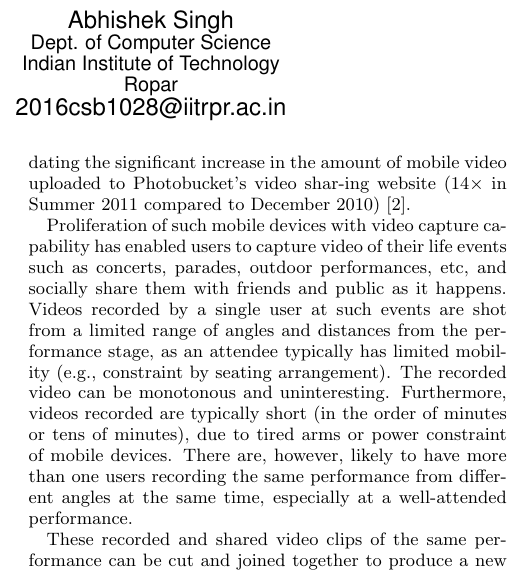
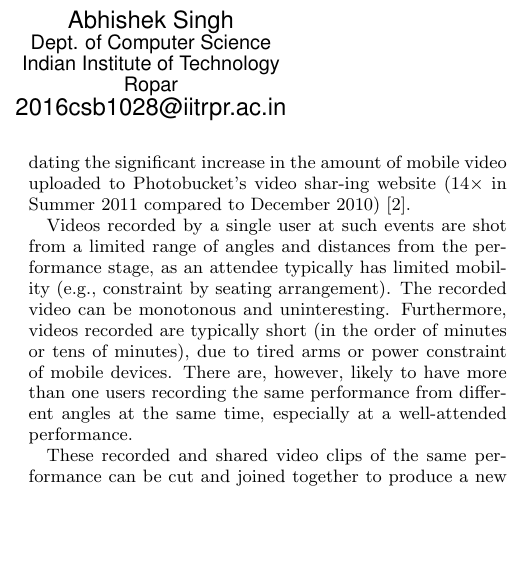
Before and after one commit to abhishekgoyal1/csp203_lab, a LaTeX paper (new.tex): part of one column of page 1 of 11, cut so that both start at the same text, the shorter picture padded with empty space. Compiled offline with pdfLaTeX.

Commit message:
Changes in clone,user 2,deleted intro sentence

```diff
--- a/new.tex
+++ b/new.tex
@@ -154,9 +154,7 @@ Understanding}{Video Analysis}
 \section{Introduction}
 Worldwide shipment of camera phones were estimated to reach 1.14 billion in the year 2011 alone \cite{bloomberg:camera}. Furthermore, a survey of over 2,500 respondents by Photobucket reveals that 45\% of the re-spondents use mobile devices to shoot video at least once weekly during the summer of 2011, validating the significant increase in the amount of mobile video uploaded to Photobucket’s video shar-ing website (14× in Summer 2011 compared to December 2010) \cite{braams:babel}.
 
-Proliferation of such mobile devices with video capture capability has enabled users to capture video of their life events such
-as concerts, parades, outdoor performances, etc, and socially share
-them with friends and public as it happens. Videos recorded by
+Videos recorded by
 a single user at such events are shot from a limited range of angles and distances from the performance stage, as an attendee typically has limited mobility (e.g., constraint by seating arrangement).
 The recorded video can be monotonous and uninteresting. Furthermore, videos recorded are typically short (in the order of minutes
 or tens of minutes), due to tired arms or power constraint of mobile
```
